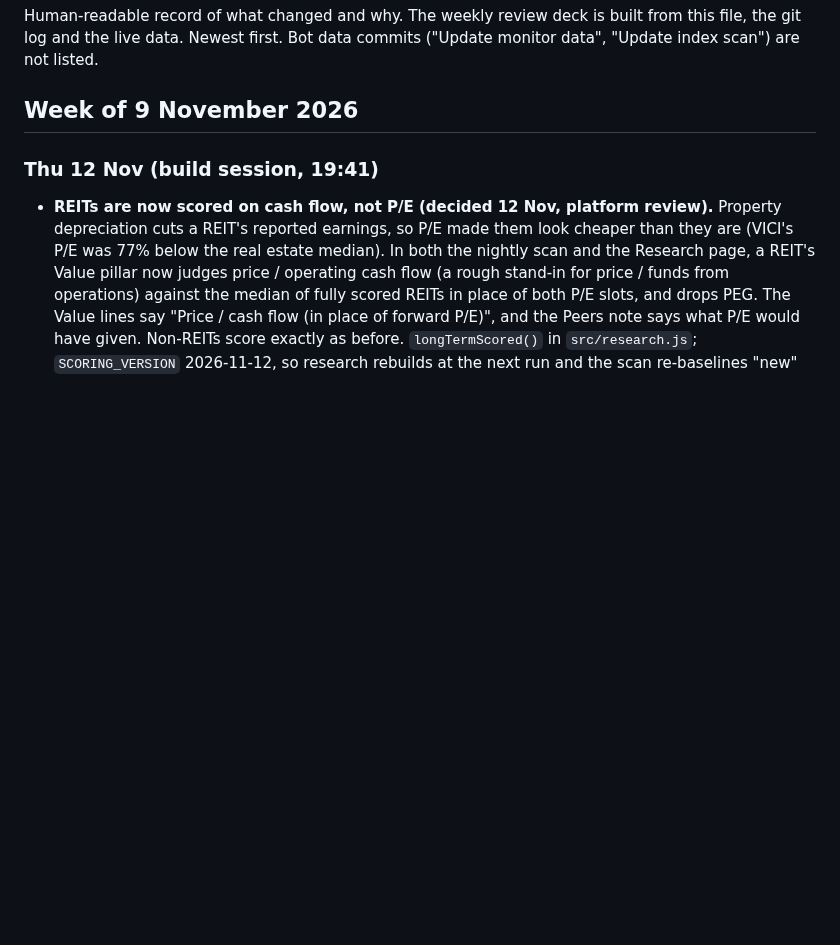
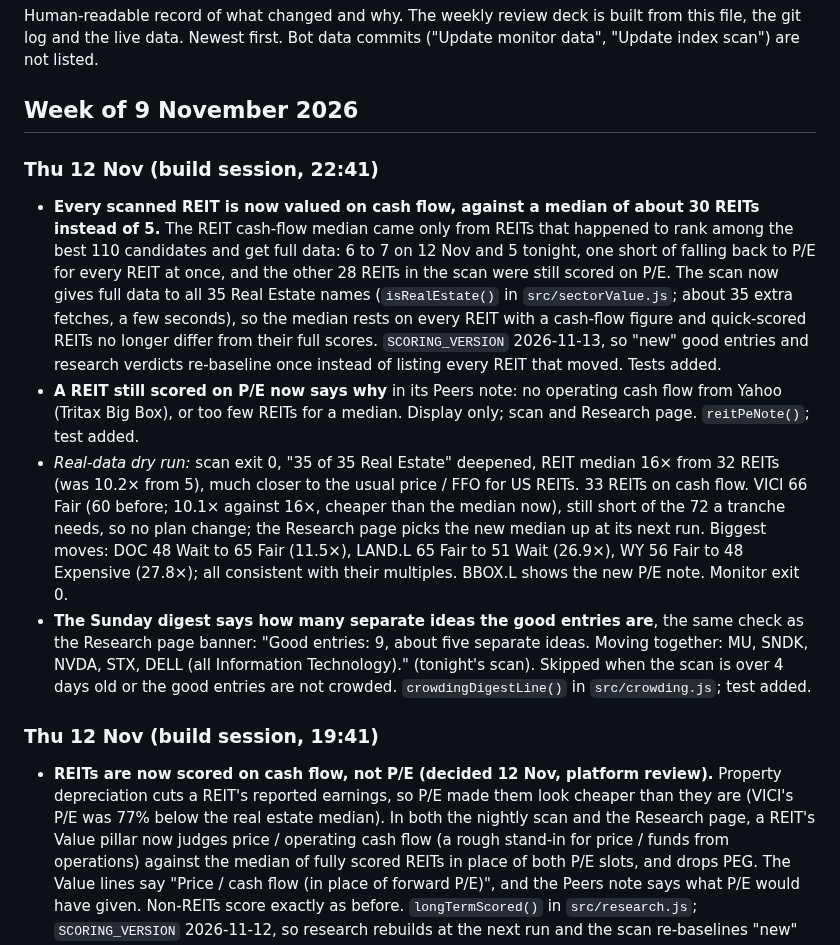
Before and after one commit to douglasbakeronline/market-monitor, a Markdown page: docs/CHANGELOG.md, the part around the change. Drawn GitHub-style; blank space fills up the shorter version.

Commit message:
Docs: REITs all on cash flow, digest crowding line
Co-Authored-By: Claude Opus 5.5 <noreply@anthropic.com>
Claude-Session: https://claude.ai/code/session_014eYHZPpbmnXHxvjxPJSxRJ

```diff
--- a/docs/CHANGELOG.md
+++ b/docs/CHANGELOG.md
@@ -3,6 +3,12 @@
 Human-readable record of what changed and why. The weekly review deck is built from this file, the git log and the live data. Newest first. Bot data commits ("Update monitor data", "Update index scan") are not listed.
 
 ## Week of 9 November 2026
+
+### Thu 12 Nov (build session, 22:41)
+- **Every scanned REIT is now valued on cash flow, against a median of about 30 REITs instead of 5.** The REIT cash-flow median came only from REITs that happened to rank among the best 110 candidates and get full data: 6 to 7 on 12 Nov and 5 tonight, one short of falling back to P/E for every REIT at once, and the other 28 REITs in the scan were still scored on P/E. The scan now gives full data to all 35 Real Estate names (`isRealEstate()` in `src/sectorValue.js`; about 35 extra fetches, a few seconds), so the median rests on every REIT with a cash-flow figure and quick-scored REITs no longer differ from their full scores. `SCORING_VERSION` 2026-11-13, so "new" good entries and research verdicts re-baseline once instead of listing every REIT that moved. Tests added.
+- **A REIT still scored on P/E now says why** in its Peers note: no operating cash flow from Yahoo (Tritax Big Box), or too few REITs for a median. Display only; scan and Research page. `reitPeNote()`; test added.
+- *Real-data dry run:* scan exit 0, "35 of 35 Real Estate" deepened, REIT median 16× from 32 REITs (was 10.2× from 5), much closer to the usual price / FFO for US REITs. 33 REITs on cash flow. VICI 66 Fair (60 before; 10.1× against 16×, cheaper than the median now), still short of the 72 a tranche needs, so no plan change; the Research page picks the new median up at its next run. Biggest moves: DOC 48 Wait to 65 Fair (11.5×), LAND.L 65 Fair to 51 Wait (26.9×), WY 56 Fair to 48 Expensive (27.8×); all consistent with their multiples. BBOX.L shows the new P/E note. Monitor exit 0.
+- **The Sunday digest says how many separate ideas the good entries are**, the same check as the Research page banner: "Good entries: 9, about five separate ideas. Moving together: MU, SNDK, NVDA, STX, DELL (all Information Technology)." (tonight's scan). Skipped when the scan is over 4 days old or the good entries are not crowded. `crowdingDigestLine()` in `src/crowding.js`; test added.
 
 ### Thu 12 Nov (build session, 19:41)
 - **REITs are now scored on cash flow, not P/E (decided 12 Nov, platform review).** Property depreciation cuts a REIT's reported earnings, so P/E made them look cheaper than they are (VICI's P/E was 77% below the real estate median). In both the nightly scan and the Research page, a REIT's Value pillar now judges price / operating cash flow (a rough stand-in for price / funds from operations) against the median of fully scored REITs in place of both P/E slots, and drops PEG. The Value lines say "Price / cash flow (in place of forward P/E)", and the Peers note says what P/E would have given. Non-REITs score exactly as before. `longTermScored()` in `src/research.js`; `SCORING_VERSION` 2026-11-12, so research rebuilds at the next run and the scan re-baselines "new" good entries once. The plan book's REIT-view variant now matches the agreed plan. Tests added.
```
Also changed, not shown: docs/ROADMAP.md (+5 -3 lines).
